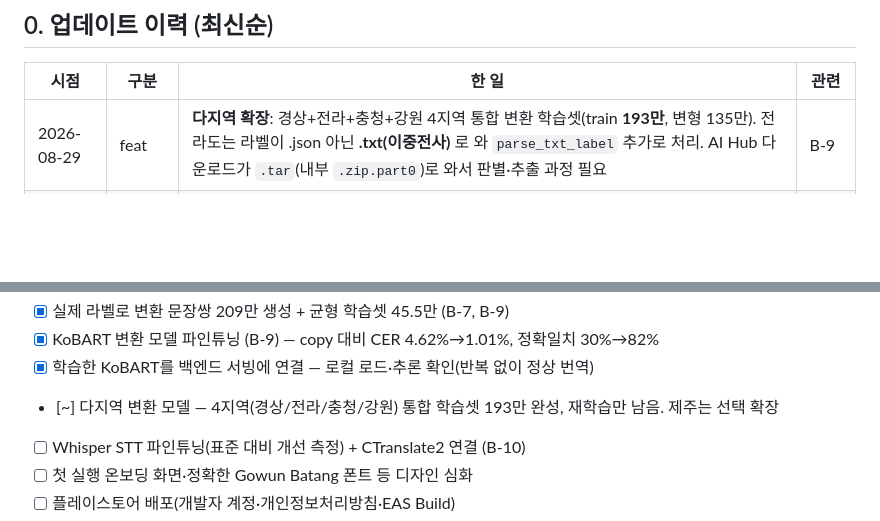
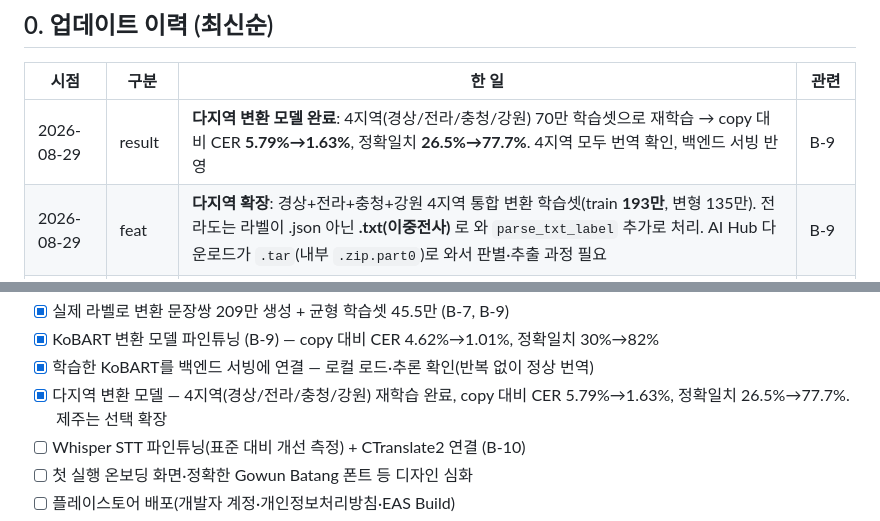
Before and after one commit to ysb2152/saturi-translator, a Markdown page: DEVELOPMENT_JOURNEY.md, 2 parts joined by grey strips. Rendered like a GitHub page; blank space fills up the shorter version.

```diff
--- a/DEVELOPMENT_JOURNEY.md
+++ b/DEVELOPMENT_JOURNEY.md
@@ -12,6 +12,7 @@
 
 | 시점 | 구분 | 한 일 | 관련 |
 |---|---|---|---|
+| 2026-08-29 | result | **다지역 변환 모델 완료**: 4지역(경상/전라/충청/강원) 70만 학습셋으로 재학습 → copy 대비 CER **5.79%→1.63%**, 정확일치 **26.5%→77.7%**. 4지역 모두 번역 확인, 백엔드 서빙 반영 | B-9 |
 | 2026-08-29 | feat | **다지역 확장**: 경상+전라+충청+강원 4지역 통합 변환 학습셋(train **193만**, 변형 135만). 전라도는 라벨이 .json 아닌 **.txt(이중전사)** 로 와 `parse_txt_label` 추가로 처리. AI Hub 다운로드가 `.tar`(내부 `.zip.part0`)로 와서 판별·추출 과정 필요 | B-9 |
 | 2026-08-29 | feat | 학습한 KoBART를 **백엔드 서빙에 연결** — torch(cpu)+transformers 설치, `models/kobart-dialect` 자동 감지, 실제 추론 확인(반복 없이 정상 번역) | B-9 |
 | 2026-08-29 | result | **KoBART 변환 모델 성과**: copy 기준선 대비 CER **4.62%→1.01%**, 정확일치 **29.6%→82.2%**. "데이터로 개선" 서사를 정량 증명 | B-9 |
@@ -188,7 +189,7 @@ STT용 음성이 준비되면 표준 Whisper의 사투리 인식 오류를 먼
 - [x] 실제 라벨로 변환 문장쌍 209만 생성 + 균형 학습셋 45.5만 (B-7, B-9)
 - [x] KoBART 변환 모델 파인튜닝 (B-9) — copy 대비 CER 4.62%→1.01%, 정확일치 30%→82%
 - [x] 학습한 KoBART를 백엔드 서빙에 연결 — 로컬 로드·추론 확인(반복 없이 정상 번역)
-- [~] 다지역 변환 모델 — 4지역(경상/전라/충청/강원) 통합 학습셋 193만 완성, 재학습만 남음. 제주는 선택 확장
+- [x] 다지역 변환 모델 — 4지역(경상/전라/충청/강원) 재학습 완료, copy 대비 CER 5.79%→1.63%, 정확일치 26.5%→77.7%. 제주는 선택 확장
 - [ ] Whisper STT 파인튜닝(표준 대비 개선 측정) + CTranslate2 연결 (B-10)
 - [ ] 첫 실행 온보딩 화면·정확한 Gowun Batang 폰트 등 디자인 심화
 - [ ] 플레이스토어 배포(개발자 계정·개인정보처리방침·EAS Build)
```
Also changed, not shown: README.md (+6 -2 lines).
